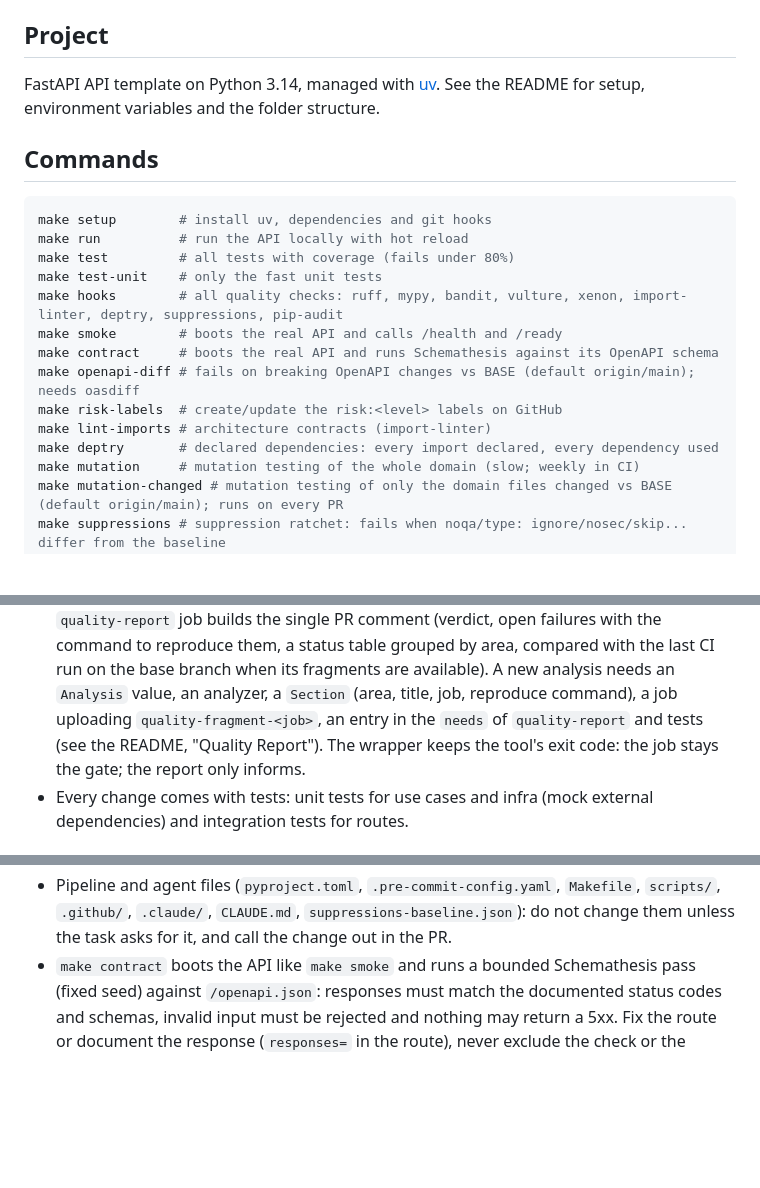
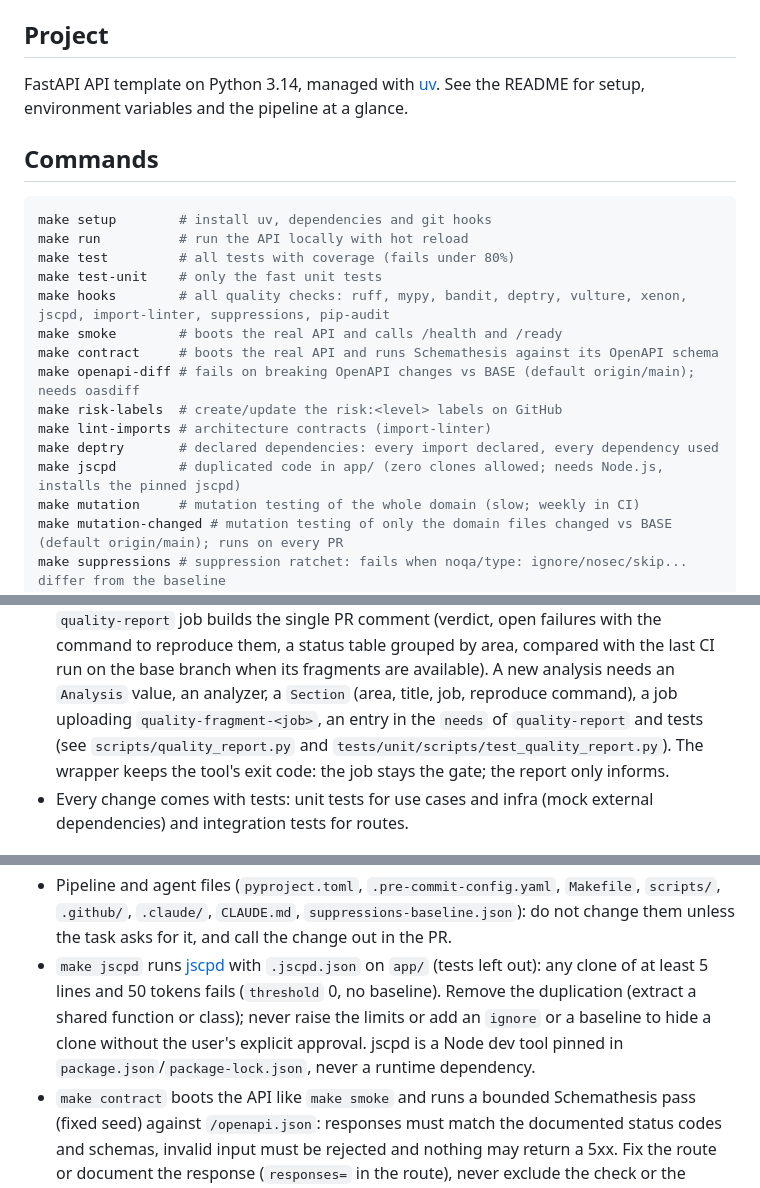
Before and after one commit to mathmed/py-awesome-template, a Markdown page: CLAUDE.md, 3 parts joined by grey strips. Drawn GitHub-style; blank space fills up the shorter version.

Commit message:
docs: document the jscpd duplication check in CLAUDE.md
Co-Authored-By: Claude Opus 5.5 <noreply@anthropic.com>

```diff
--- a/CLAUDE.md
+++ b/CLAUDE.md
@@ -6,7 +6,7 @@ Cursor, Codex and other tools that read `AGENTS.md` follow the same rules.
 ## Project
 
 FastAPI API template on Python 3.14, managed with [uv](https://docs.astral.sh/uv/). See the README for
-setup, environment variables and the folder structure.
+setup, environment variables and the pipeline at a glance.
 
 ## Commands
 
@@ -15,13 +15,14 @@ make setup        # install uv, dependencies and git hooks
 make run          # run the API locally with hot reload
 make test         # all tests with coverage (fails under 80%)
 make test-unit    # only the fast unit tests
-make hooks        # all quality checks: ruff, mypy, bandit, vulture, xenon, import-linter, deptry, suppressions, pip-audit
+make hooks        # all quality checks: ruff, mypy, bandit, deptry, vulture, xenon, jscpd, import-linter, suppressions, pip-audit
 make smoke        # boots the real API and calls /health and /ready
 make contract     # boots the real API and runs Schemathesis against its OpenAPI schema
 make openapi-diff # fails on breaking OpenAPI changes vs BASE (default origin/main); needs oasdiff
 make risk-labels  # create/update the risk:<level> labels on GitHub
 make lint-imports # architecture contracts (import-linter)
 make deptry       # declared dependencies: every import declared, every dependency used
+make jscpd        # duplicated code in app/ (zero clones allowed; needs Node.js, installs the pinned jscpd)
 make mutation     # mutation testing of the whole domain (slow; weekly in CI)
 make mutation-changed # mutation testing of only the domain files changed vs BASE (default origin/main); runs on every PR
 make suppressions # suppression ratchet: fails when noqa/type: ignore/nosec/skip... differ from the baseline
@@ -58,8 +59,8 @@ tests/integration/ HTTP tests with TestClient
   builds the single PR comment (verdict, open failures with the command to reproduce them, a status table
   grouped by area, compared with the last CI run on the base branch when its fragments are available). A new
   analysis needs an `Analysis` value, an analyzer, a `Section` (area, title, job, reproduce command), a job
-  uploading `quality-fragment-<job>`, an entry in the `needs` of `quality-report` and tests (see the README,
-  "Quality Report"). The wrapper keeps the tool's exit code: the job stays the gate; the report only informs.
+  uploading `quality-fragment-<job>`, an entry in the `needs` of `quality-report` and tests (see
+  `scripts/quality_report.py` and `tests/unit/scripts/test_quality_report.py`). The wrapper keeps the tool's exit code: the job stays the gate; the report only informs.
 - Every change comes with tests: unit tests for use cases and infra (mock external dependencies) and
   integration tests for routes.
 
@@ -88,6 +89,11 @@ tests/integration/ HTTP tests with TestClient
 - Pipeline and agent files (`pyproject.toml`, `.pre-commit-config.yaml`, `Makefile`, `scripts/`, `.github/`,
   `.claude/`, `CLAUDE.md`, `suppressions-baseline.json`): do not change them unless the task asks for it,
   and call the change out in the PR.
+- `make jscpd` runs [jscpd](https://github.com/kucherenko/jscpd) with `.jscpd.json` on `app/` (tests left
+  out): any clone of at least 5 lines and 50 tokens fails (`threshold` 0, no baseline). Remove the duplication
+  (extract a shared function or class); never raise the limits or add an `ignore` or a baseline to hide a clone
+  without the user's explicit approval. jscpd is a Node dev tool pinned in `package.json`/`package-lock.json`,
+  never a runtime dependency.
 - `make contract` boots the API like `make smoke` and runs a bounded Schemathesis pass (fixed seed) against
   `/openapi.json`: responses must match the documented status codes and schemas, invalid input must be
   rejected and nothing may return a 5xx. Fix the route or document the response (`responses=` in the
```
